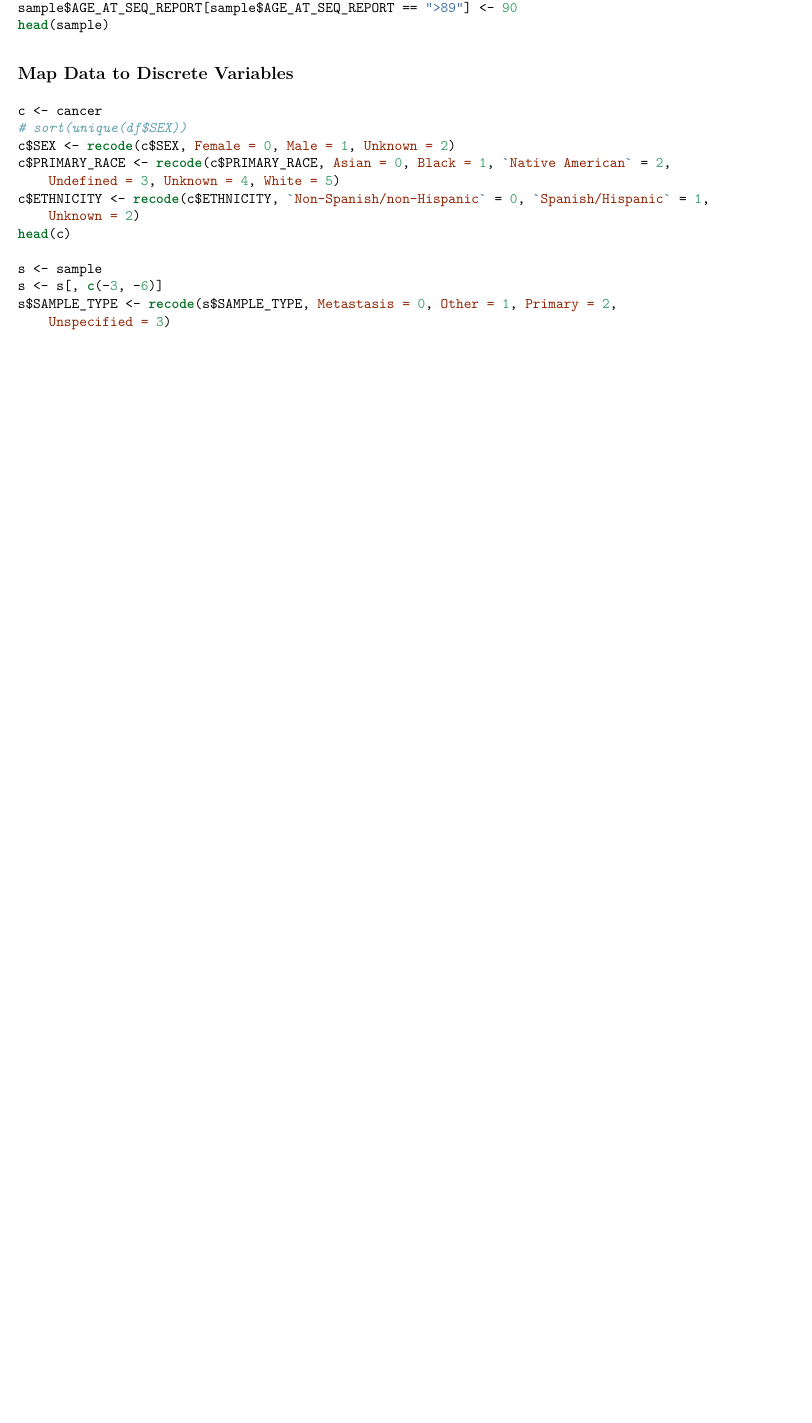
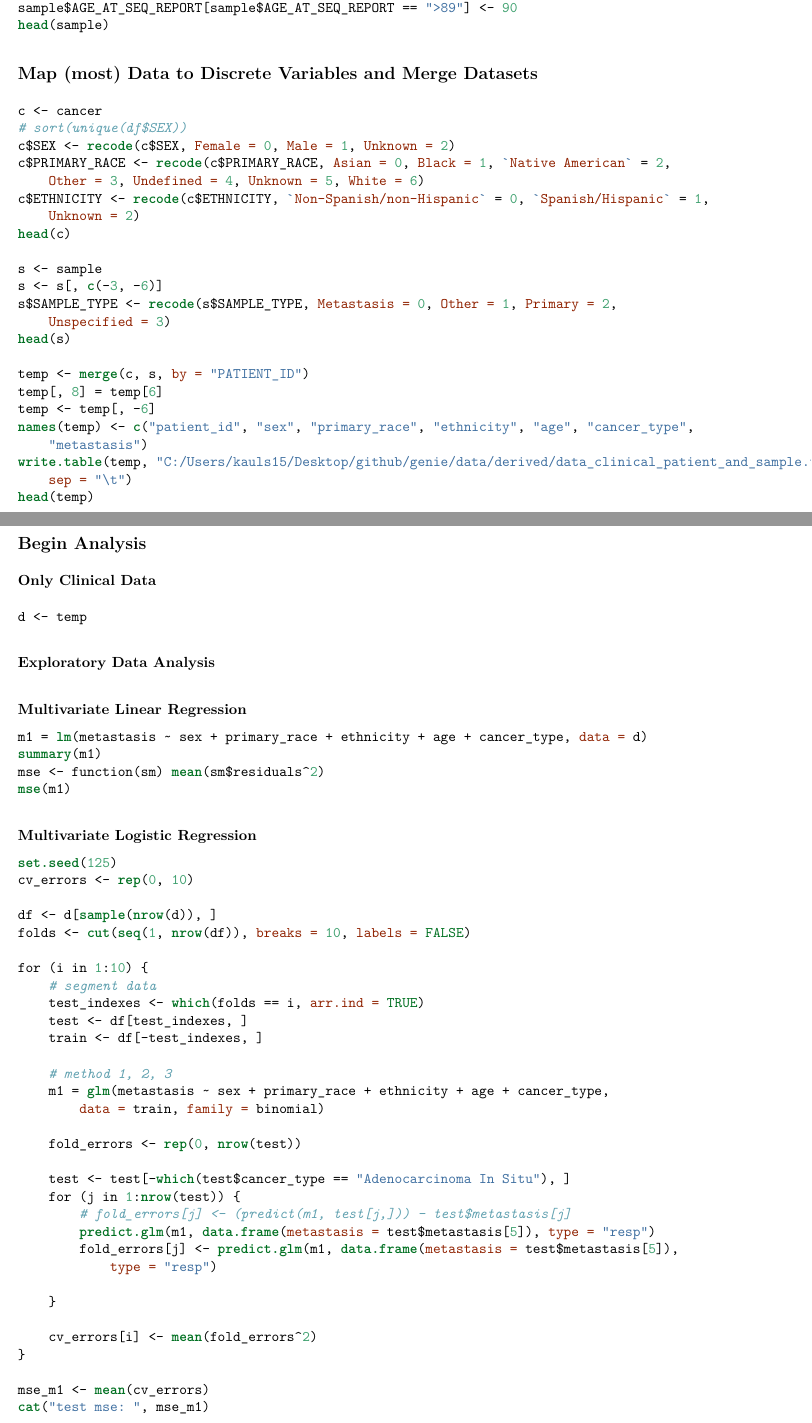
Before and after one commit to smitii/genie, an R Markdown document (code/genie.Rmd): part of the page before the commit and two parts of pages 1 and 2 of 2 after it, the two joined at a grey line, cut so that both start at the same text, the shorter picture padded with empty space. The pictures show the output file code/genie.pdf that the author committed with the source.

Commit message:
Feb 21 update

````diff
--- a/code/genie.Rmd
+++ b/code/genie.Rmd
@@ -32,7 +33,7 @@ sample$AGE_AT_SEQ_REPORT[sample$AGE_AT_SEQ_REPORT == '>89'] <- 90
 head(sample)
 ```
 
-## Map Data to Discrete Variables
+## Map (most) Data to Discrete Variables and Merge Datasets
 
 ```{r, eval = FALSE, tidy = TRUE}
 c <- cancer
@@ -48,5 +49,61 @@ s$SAMPLE_TYPE <- recode(s$SAMPLE_TYPE, Metastasis = 0, Other = 1, Primary = 2, U
 head(s)
 
 temp <- merge(c, s, by="PATIENT_ID")
+temp[,8] = temp[6]
+temp <- temp[,-6]
+names(temp) <- c("patient_id", "sex", "primary_race", "ethnicity","age", "cancer_type", "metastasis")
 write.table(temp, "C:/Users/kauls15/Desktop/github/genie/data/derived/data_clinical_patient_and_sample.txt", sep="\t")
+head(temp)
 ```
+
+## Begin Analysis
+
+### Only Clinical Data
+```{r, eval = FALSE, tidy = TRUE}
+d <- temp
+```
+
+#### Exploratory Data Analysis
+
+#### Multivariate Linear Regression
+```{r, eval = FALSE, tidy = TRUE}
+m1 = lm(metastasis ~ sex + primary_race + ethnicity + age + cancer_type, data = d)
+summary(m1)
+mse <- function(sm) mean(sm$residuals^2)
+mse(m1)
+```
+
+#### Multivariate Logistic Regression
+
+```{r, eval = FALSE, tidy = TRUE}
+set.seed(125)
+cv_errors <- rep(0, 10)
+
+df <- d[sample(nrow(d)),]
+folds <- cut(seq(1, nrow(df)), breaks = 10, labels = FALSE)
+
+for (i in 1:10) {
+  # segment data
+  test_indexes <- which(folds == i, arr.ind = TRUE)
+  test <- df[test_indexes, ]
+  train <- df[-test_indexes, ]
+
+  # method 1, 2, 3
+  m1 = glm(metastasis ~ sex + primary_race + ethnicity + age + cancer_type, data = train, family = binomial)
+
+  fold_errors <- rep(0, nrow(test))
+
+  test <- test[-which(test$cancer_type == "Adenocarcinoma In Situ"),]
+  for (j in 1:nrow(test)) {
+    # fold_errors[j] <- (predict(m1, test[j,])) - test$metastasis[j]
+    predict.glm(m1, data.frame(metastasis=test$metastasis[5]),type="resp")
+    fold_errors[j] <- predict.glm(m1, data.frame(metastasis=test$metastasis[5]),type="resp")
+
+  }
+
+  cv_errors[i] <- mean(fold_errors ^ 2)
+}
+
+mse_m1 <- mean(cv_errors)
+cat("test mse: ", mse_m1)
+```
````
Also changed, not shown: code/.RData, code/genie.pdf, code/genie.Rmd (1 more changed lines), 1 other file.
